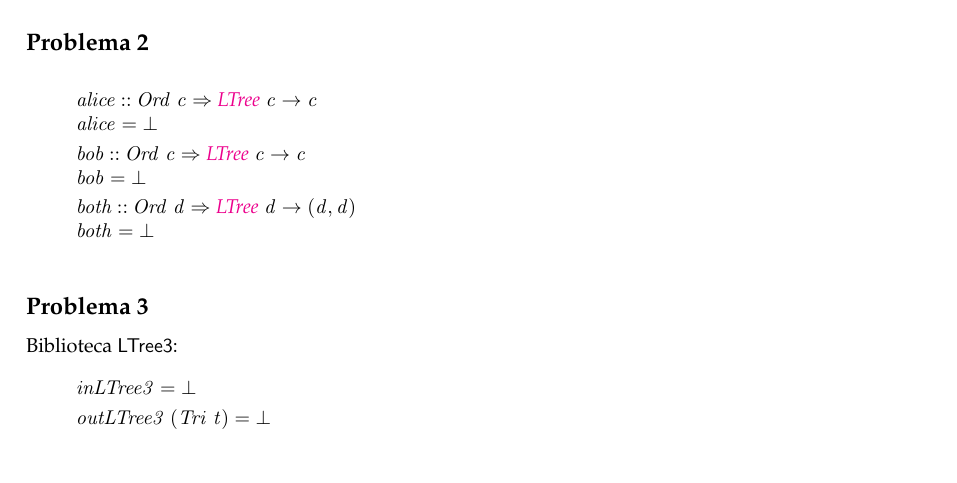
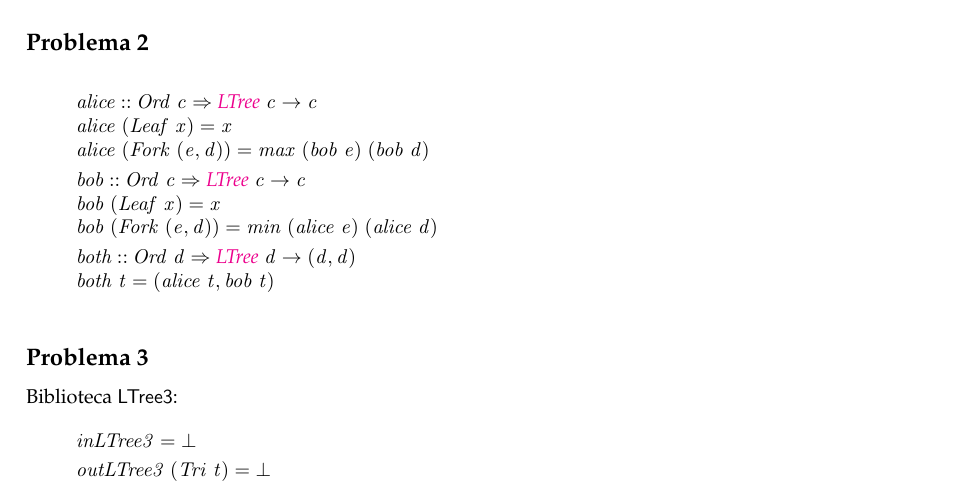
Before and after one commit to DiogoUM/CP, a LaTeX document (cp2122t/cp2122t.tex): part of page 11 of 14, cut so that both start at the same text, the shorter picture padded with empty space. Compiled offline with pdfLaTeX.

Commit message:
lolllllllllll

```diff
--- a/cp2122t/cp2122t.tex
+++ b/cp2122t/cp2122t.tex
@@ -1188,20 +1188,22 @@ Apresentar cálculos aqui, se desejável acompanhados de diagramas, etc.
 
 \begin{hscode}\SaveRestoreHook
 \column{B}{@{}>{\hspre}l<{\hspost}@{}}%
-\column{7}{@{}>{\hspre}l<{\hspost}@{}}%
 \column{E}{@{}>{\hspre}l<{\hspost}@{}}%
 \>[B]{}\Varid{alice}\mathbin{::}\Conid{Ord}\;\Varid{c}\Rightarrow {\LTree}\;\Varid{c}\to \Varid{c}{}\<[E]%
 \\
-\>[B]{}\Varid{alice}\mathrel{=}\bot {}\<[E]%
+\>[B]{}\Varid{alice}\;(\Conid{Leaf}\;\Varid{x})\mathrel{=}\Varid{x}{}\<[E]%
+\\
+\>[B]{}\Varid{alice}\;(\Conid{Fork}\;(\Varid{e},\Varid{d}))\mathrel{=}\Varid{max}\;(\Varid{bob}\;\Varid{e})\;(\Varid{bob}\;\Varid{d}){}\<[E]%
 \\[\blanklineskip]%
 \>[B]{}\Varid{bob}\mathbin{::}\Conid{Ord}\;\Varid{c}\Rightarrow {\LTree}\;\Varid{c}\to \Varid{c}{}\<[E]%
 \\
-\>[B]{}\Varid{bob}{}\<[7]%
-\>[7]{}\mathrel{=}\bot {}\<[E]%
+\>[B]{}\Varid{bob}\;(\Conid{Leaf}\;\Varid{x})\mathrel{=}\Varid{x}{}\<[E]%
+\\
+\>[B]{}\Varid{bob}\;(\Conid{Fork}\;(\Varid{e},\Varid{d}))\mathrel{=}\Varid{min}\;(\Varid{alice}\;\Varid{e})\;(\Varid{alice}\;\Varid{d}){}\<[E]%
 \\[\blanklineskip]%
 \>[B]{}\Varid{both}\mathbin{::}\Conid{Ord}\;\Varid{d}\Rightarrow {\LTree}\;\Varid{d}\to (\Varid{d},\Varid{d}){}\<[E]%
 \\
-\>[B]{}\Varid{both}\mathrel{=}\bot {}\<[E]%
+\>[B]{}\Varid{both}\;\Varid{t}\mathrel{=}(\Varid{alice}\;\Varid{t},\Varid{bob}\;\Varid{t}){}\<[E]%
 \ColumnHook
 \end{hscode}\resethooks
 
```
Also changed, not shown: cp2122t/cp2122t.pdf, 3 other files.
